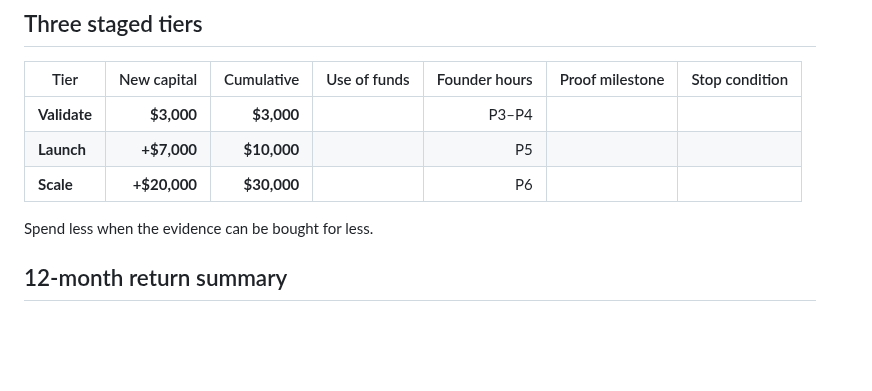
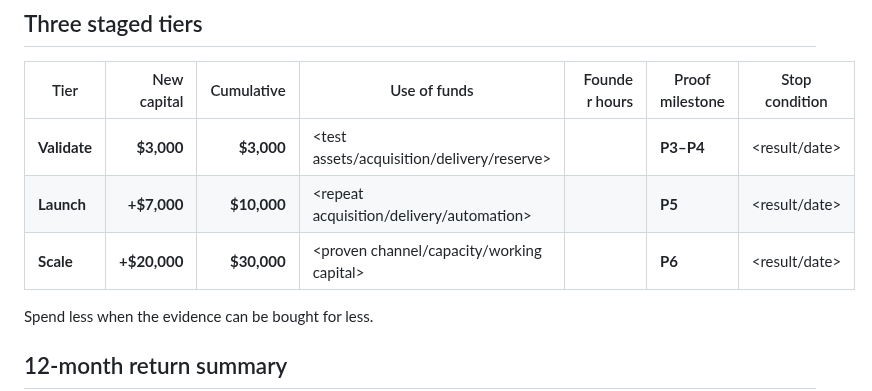
Before and after one commit to david-aicoach/drf, a Markdown page: knowledge/templates/business-opportunity-research.md, the part around one of its changes. Drawn GitHub-style; blank space fills up the shorter version.

Commit message:
Issue #60: fix staged-capital template columns

```diff
--- a/knowledge/templates/business-opportunity-research.md
+++ b/knowledge/templates/business-opportunity-research.md
@@ -252,9 +252,9 @@ Use the companion workbook:
 
 | Tier | New capital | Cumulative | Use of funds | Founder hours | Proof milestone | Stop condition |
 |---|---:|---:|---|---:|---|---|
-| **Validate** | **$3,000** | **$3,000** | | P3–P4 | | |
-| **Launch** | **+$7,000** | **$10,000** | | P5 | | |
-| **Scale** | **+$20,000** | **$30,000** | | P6 | | |
+| **Validate** | **$3,000** | **$3,000** | <test assets/acquisition/delivery/reserve> | <hours> | **P3–P4** | <result/date> |
+| **Launch** | **+$7,000** | **$10,000** | <repeat acquisition/delivery/automation> | <hours> | **P5** | <result/date> |
+| **Scale** | **+$20,000** | **$30,000** | <proven channel/capacity/working capital> | <hours> | **P6** | <result/date> |
 
 Spend less when the evidence can be bought for less.
 
```
Also changed, not shown: other parts of knowledge/templates/business-opportunity-research.md (+1 -1 lines).
